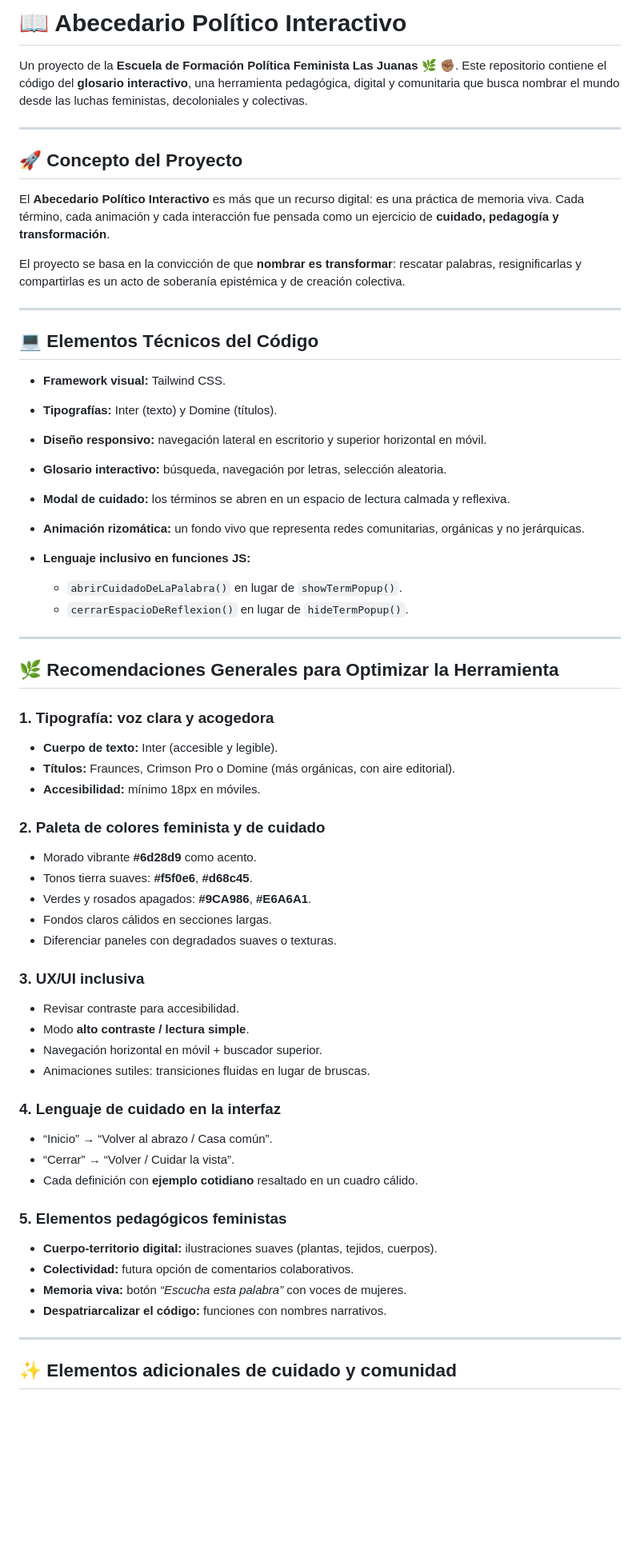
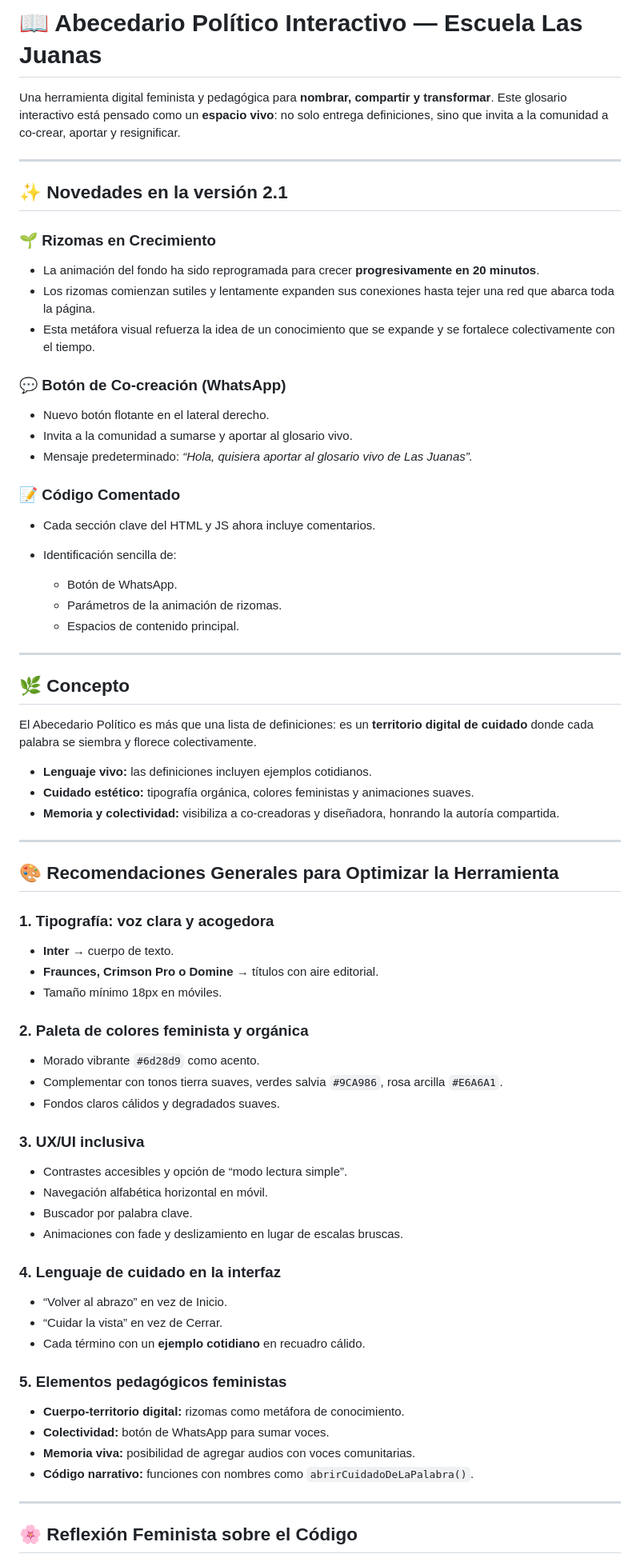
Before and after one commit to AnaMar-8a/Las_Juanas, a Markdown page: README.md, the part around the change printed below. Shown: that part at 80% size. GitHub-like rendering; blank space fills up the shorter version.

Commit message:
Update README.md
Actualización

```diff
--- a/README.md
+++ b/README.md
@@ -1,70 +1,79 @@
-# 📖 Abecedario Político Interactivo
+# 📖 Abecedario Político Interactivo — Escuela Las Juanas
 
-Un proyecto de la **Escuela de Formación Política Feminista Las Juanas** 🌿 ✊🏽.
-Este repositorio contiene el código del **glosario interactivo**, una herramienta pedagógica, digital y comunitaria que busca nombrar el mundo desde las luchas feministas, decoloniales y colectivas.
+Una herramienta digital feminista y pedagógica para **nombrar, compartir y transformar**. Este glosario interactivo está pensado como un **espacio vivo**: no solo entrega definiciones, sino que invita a la comunidad a co-crear, aportar y resignificar.
 
 ---
 
-## 🚀 Concepto del Proyecto
+## ✨ Novedades en la versión 2.1
 
-El **Abecedario Político Interactivo** es más que un recurso digital: es una práctica de memoria viva. Cada término, cada animación y cada interacción fue pensada como un ejercicio de **cuidado, pedagogía y transformación**.
+### 🌱 Rizomas en Crecimiento
 
-El proyecto se basa en la convicción de que **nombrar es transformar**: rescatar palabras, resignificarlas y compartirlas es un acto de soberanía epistémica y de creación colectiva.
+* La animación del fondo ha sido reprogramada para crecer **progresivamente en 20 minutos**.
+* Los rizomas comienzan sutiles y lentamente expanden sus conexiones hasta tejer una red que abarca toda la página.
+* Esta metáfora visual refuerza la idea de un conocimiento que se expande y se fortalece colectivamente con el tiempo.
+
+### 💬 Botón de Co-creación (WhatsApp)
+
+* Nuevo botón flotante en el lateral derecho.
+* Invita a la comunidad a sumarse y aportar al glosario vivo.
+* Mensaje predeterminado: *“Hola, quisiera aportar al glosario vivo de Las Juanas”.*
+
+### 📝 Código Comentado
+
+* Cada sección clave del HTML y JS ahora incluye comentarios.
+* Identificación sencilla de:
+
+  * Botón de WhatsApp.
+  * Parámetros de la animación de rizomas.
+  * Espacios de contenido principal.
 
 ---
 
-## 💻 Elementos Técnicos del Código
+## 🌿 Concepto
 
-* **Framework visual:** Tailwind CSS.
-* **Tipografías:** Inter (texto) y Domine (títulos).
-* **Diseño responsivo:** navegación lateral en escritorio y superior horizontal en móvil.
-* **Glosario interactivo:** búsqueda, navegación por letras, selección aleatoria.
-* **Modal de cuidado:** los términos se abren en un espacio de lectura calmada y reflexiva.
-* **Animación rizomática:** un fondo vivo que representa redes comunitarias, orgánicas y no jerárquicas.
-* **Lenguaje inclusivo en funciones JS:**
+El Abecedario Político es más que una lista de definiciones: es un **territorio digital de cuidado** donde cada palabra se siembra y florece colectivamente.
 
-  * `abrirCuidadoDeLaPalabra()` en lugar de `showTermPopup()`.
-  * `cerrarEspacioDeReflexion()` en lugar de `hideTermPopup()`.
+* **Lenguaje vivo:** las definiciones incluyen ejemplos cotidianos.
+* **Cuidado estético:** tipografía orgánica, colores feministas y animaciones suaves.
+* **Memoria y colectividad:** visibiliza a co-creadoras y diseñadora, honrando la autoría compartida.
 
 ---
 
-## 🌿 Recomendaciones Generales para Optimizar la Herramienta
+## 🎨 Recomendaciones Generales para Optimizar la Herramienta
 
 ### 1. Tipografía: voz clara y acogedora
 
-* **Cuerpo de texto:** Inter (accesible y legible).
-* **Títulos:** Fraunces, Crimson Pro o Domine (más orgánicas, con aire editorial).
-* **Accesibilidad:** mínimo 18px en móviles.
+* **Inter** → cuerpo de texto.
+* **Fraunces, Crimson Pro o Domine** → títulos con aire editorial.
+* Tamaño mínimo 18px en móviles.
 
-### 2. Paleta de colores feminista y de cuidado
+### 2. Paleta de colores feminista y orgánica
 
-* Morado vibrante **#6d28d9** como acento.
-* Tonos tierra suaves: **#f5f0e6**, **#d68c45**.
-* Verdes y rosados apagados: **#9CA986**, **#E6A6A1**.
-* Fondos claros cálidos en secciones largas.
-* Diferenciar paneles con degradados suaves o texturas.
+* Morado vibrante `#6d28d9` como acento.
+* Complementar con tonos tierra suaves, verdes salvia `#9CA986`, rosa arcilla `#E6A6A1`.
+* Fondos claros cálidos y degradados suaves.
 
 ### 3. UX/UI inclusiva
 
-* Revisar contraste para accesibilidad.
-* Modo **alto contraste / lectura simple**.
-* Navegación horizontal en móvil + buscador superior.
-* Animaciones sutiles: transiciones fluidas en lugar de bruscas.
+* Contrastes accesibles y opción de “modo lectura simple”.
+* Navegación alfabética horizontal en móvil.
+* Buscador por palabra clave.
+* Animaciones con fade y deslizamiento en lugar de escalas bruscas.
 
 ### 4. Lenguaje de cuidado en la interfaz
 
-* “Inicio” → “Volver al abrazo / Casa común”.
-* “Cerrar” → “Volver / Cuidar la vista”.
-* Cada definición con **ejemplo cotidiano** resaltado en un cuadro cálido.
+* “Volver al abrazo” en vez de Inicio.
+* “Cuidar la vista” en vez de Cerrar.
+* Cada término con un **ejemplo cotidiano** en recuadro cálido.
 
 ### 5. Elementos pedagógicos feministas
 
-* **Cuerpo-territorio digital:** ilustraciones suaves (plantas, tejidos, cuerpos).
-* **Colectividad:** futura opción de comentarios colaborativos.
-* **Memoria viva:** botón *“Escucha esta palabra”* con voces de mujeres.
-* **Despatriarcalizar el código:** funciones con nombres narrativos.
+* **Cuerpo-territorio digital:** rizomas como metáfora de conocimiento.
+* **Colectividad:** botón de WhatsApp para sumar voces.
+* **Memoria viva:** posibilidad de agregar audios con voces comunitarias.
+* **Código narrativo:** funciones con nombres como `abrirCuidadoDeLaPalabra()`.
 
 ---
 
-## ✨ Elementos adicionales de cuidado y comunidad
+## 🌸 Reflexión Feminista sobre el Código
 
```
Also changed, not shown: other parts of README.md (+21 -31 lines).
